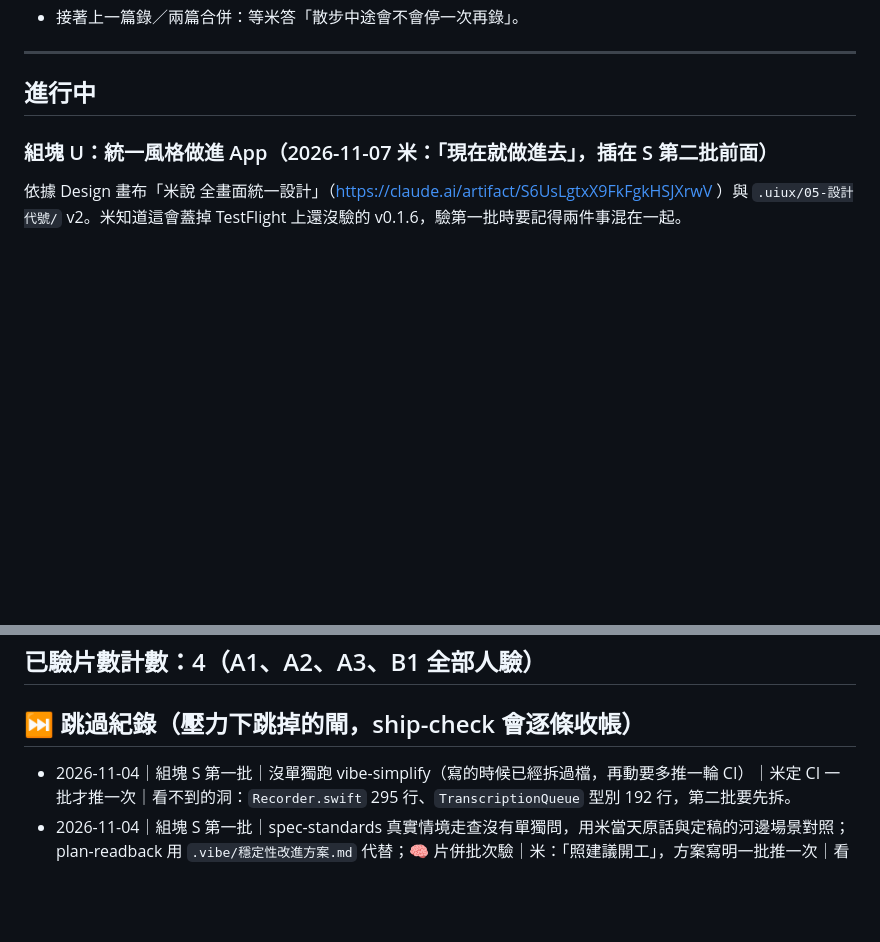
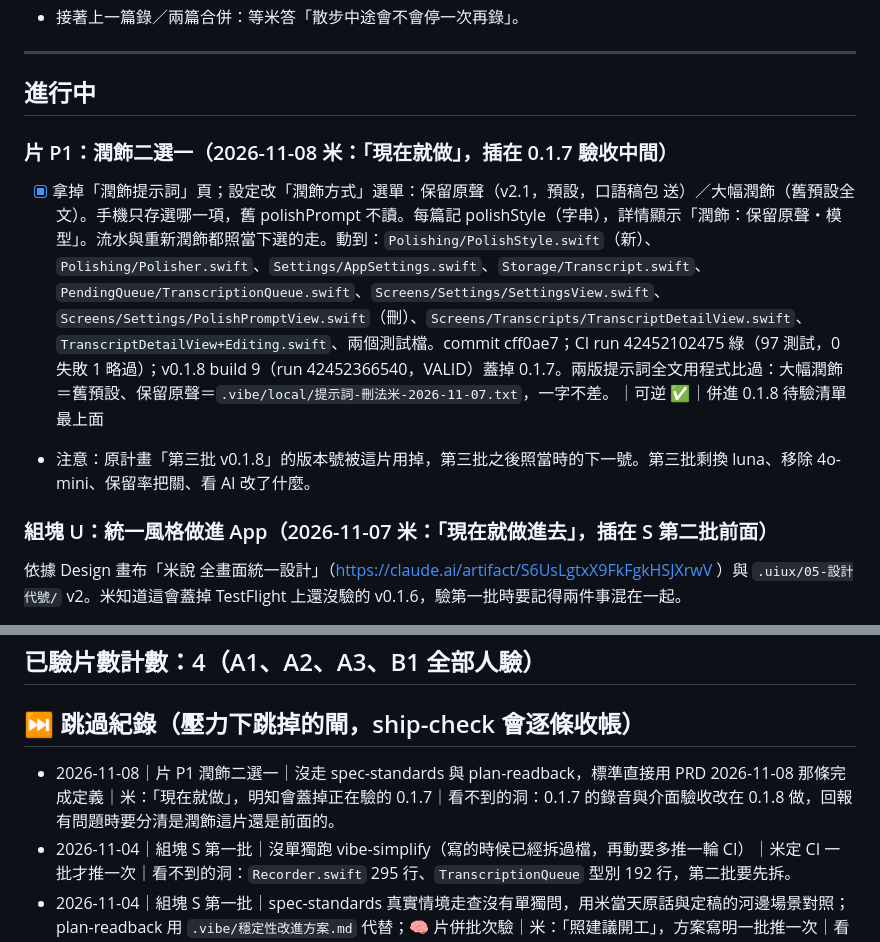
Before and after one commit to domyweb666/VoiceType-app, a Markdown page: .vibe/切片帳本.md, 2 parts joined by grey strips. GitHub-like rendering; blank space fills up the shorter version.

Commit message:
[潤飾二選一] v0.1.8 build 9 上 TestFlight：帳本、待驗清單、交接
Co-Authored-By: Claude Opus 5.5 <noreply@anthropic.com>

```diff
--- a/.vibe/切片帳本.md
+++ b/.vibe/切片帳本.md
@@ -168,6 +168,10 @@ PRD 故事只寫了「一打開就能錄」（組塊 A2 與 C 已涵蓋）和「
 ---
 
 ## 進行中
+
+### 片 P1：潤飾二選一（2026-11-08 米：「現在就做」，插在 0.1.7 驗收中間）
+- [x] 拿掉「潤飾提示詞」頁；設定改「潤飾方式」選單：保留原聲（v2.1，預設，口語稿包 <transcript> 送）／大幅潤飾（舊預設全文）。手機只存選哪一項，舊 polishPrompt 不讀。每篇記 polishStyle（字串），詳情顯示「潤飾：保留原聲・模型」。流水與重新潤飾都照當下選的走。動到：`Polishing/PolishStyle.swift`（新）、`Polishing/Polisher.swift`、`Settings/AppSettings.swift`、`Storage/Transcript.swift`、`PendingQueue/TranscriptionQueue.swift`、`Screens/Settings/SettingsView.swift`、`Screens/Settings/PolishPromptView.swift`（刪）、`Screens/Transcripts/TranscriptDetailView.swift`、`TranscriptDetailView+Editing.swift`、兩個測試檔。commit cff0ae7；CI run 42452102475 綠（97 測試，0 失敗 1 略過）；v0.1.8 build 9（run 42452366540，VALID）蓋掉 0.1.7。兩版提示詞全文用程式比過：大幅潤飾＝舊預設、保留原聲＝`.vibe/local/提示詞-刪法米-2026-11-07.txt`，一字不差。｜可逆 ✅｜併進 0.1.8 待驗清單最上面
+- 注意：原計畫「第三批 v0.1.8」的版本號被這片用掉，第三批之後照當時的下一號。第三批剩換 luna、移除 4o-mini、保留率把關、看 AI 改了什麼。
 
 ### 組塊 U：統一風格做進 App（2026-11-07 米：「現在就做進去」，插在 S 第二批前面）
 依據 Design 畫布「米說 全畫面統一設計」（https://claude.ai/artifact/S6UsLgtxX9FkFgkHSJXrwV ）與 `.uiux/05-設計代號/` v2。米知道這會蓋掉 TestFlight 上還沒驗的 v0.1.6，驗第一批時要記得兩件事混在一起。
@@ -366,6 +370,7 @@ PRD 故事只寫了「一打開就能錄」（組塊 A2 與 C 已涵蓋）和「
 ## 已驗片數計數：4（A1、A2、A3、B1 全部人驗）
 
 ## ⏭️ 跳過紀錄（壓力下跳掉的閘，ship-check 會逐條收帳）
+- 2026-11-08｜片 P1 潤飾二選一｜沒走 spec-standards 與 plan-readback，標準直接用 PRD 2026-11-08 那條完成定義｜米：「現在就做」，明知會蓋掉正在驗的 0.1.7｜看不到的洞：0.1.7 的錄音與介面驗收改在 0.1.8 做，回報有問題時要分清是潤飾這片還是前面的。
 - 2026-11-04｜組塊 S 第一批｜沒單獨跑 vibe-simplify（寫的時候已經拆過檔，再動要多推一輪 CI）｜米定 CI 一批才推一次｜看不到的洞：`Recorder.swift` 295 行、`TranscriptionQueue` 型別 192 行，第二批要先拆。
 - 2026-11-04｜組塊 S 第一批｜spec-standards 真實情境走查沒有單獨問，用米當天原話與定稿的河邊場景對照；plan-readback 用 `.vibe/穩定性改進方案.md` 代替；🧠 片併批次驗｜米：「照建議開工」，方案寫明一批推一次｜看不到的洞：米沒逐條看 S1～S6 的標準清單。
 - 2026-11-02｜組塊 B～G 批次驗（`操作清單-待驗.md`）｜米驗了核心那段（貼金鑰、講一段、貼進 Word），只回「都ok，繼續往下做」，沒有逐步回報｜看不到的洞：「像不像我講的」、錯字、分段、長錄音續轉、鎖屏、來電、備份這些沒有米的原話，只知道他覺得能用。風險：中；之後哪一條出事，先回頭問這一條當時看到什麼。
```
Also changed, not shown: .vibe/HANDOFF.md (+1 -0 lines), .vibe/操作清單-待驗.md (+14 -0 lines).
